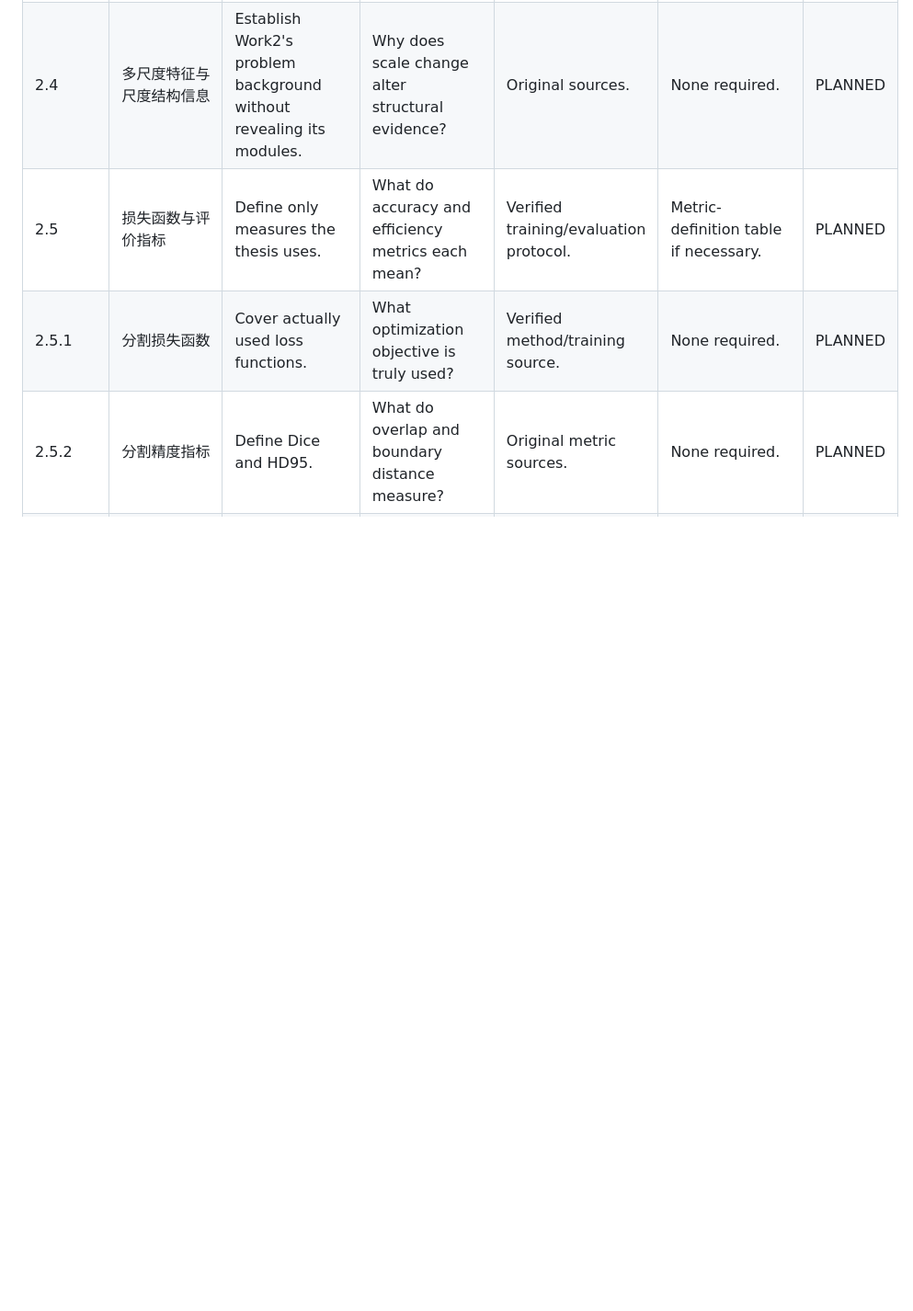
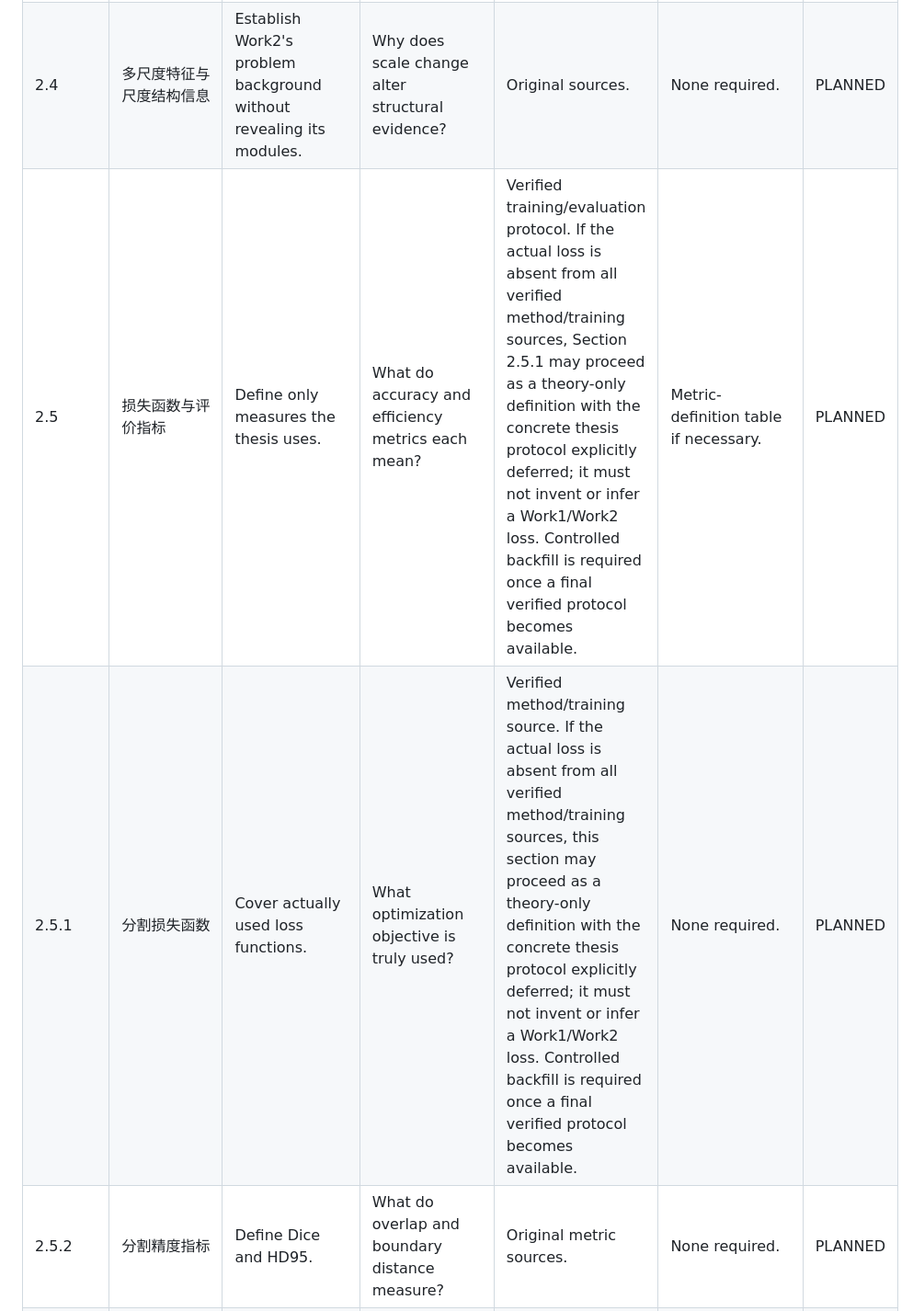
Before and after one commit to Wu-up/graduate-paper, a Markdown page: docs/MASTER_THESIS_PLAN.md, the part around the change. Shown at 92% size. GitHub-like rendering; blank space fills up the shorter version.

```diff
--- a/docs/MASTER_THESIS_PLAN.md
+++ b/docs/MASTER_THESIS_PLAN.md
@@ -39,8 +39,8 @@ Evidence identity remains controlled by `docs/FACTS_AND_NUMBERS.md`. R2 is `FORM
 | 2.3.1 | Transformer与自注意力机制 | Explain global interaction and 3D computational characteristics. | What are attention's capability and cost? | Original sources. | None required. | PLANNED |
 | 2.3.2 | xLSTM与Vision-xLSTM | Introduce the theory actually used by Work1. | How does visual sequence modeling support long-range context? | Original xLSTM and Vision-xLSTM sources; no remembered formulas. | Optional serialization concept figure. | PLANNED |
 | 2.4 | 多尺度特征与尺度结构信息 | Establish Work2's problem background without revealing its modules. | Why does scale change alter structural evidence? | Original sources. | None required. | PLANNED |
-| 2.5 | 损失函数与评价指标 | Define only measures the thesis uses. | What do accuracy and efficiency metrics each mean? | Verified training/evaluation protocol. | Metric-definition table if necessary. | PLANNED |
-| 2.5.1 | 分割损失函数 | Cover actually used loss functions. | What optimization objective is truly used? | Verified method/training source. | None required. | PLANNED |
+| 2.5 | 损失函数与评价指标 | Define only measures the thesis uses. | What do accuracy and efficiency metrics each mean? | Verified training/evaluation protocol. If the actual loss is absent from all verified method/training sources, Section 2.5.1 may proceed as a theory-only definition with the concrete thesis protocol explicitly deferred; it must not invent or infer a Work1/Work2 loss. Controlled backfill is required once a final verified protocol becomes available. | Metric-definition table if necessary. | PLANNED |
+| 2.5.1 | 分割损失函数 | Cover actually used loss functions. | What optimization objective is truly used? | Verified method/training source. If the actual loss is absent from all verified method/training sources, this section may proceed as a theory-only definition with the concrete thesis protocol explicitly deferred; it must not invent or infer a Work1/Work2 loss. Controlled backfill is required once a final verified protocol becomes available. | None required. | PLANNED |
 | 2.5.2 | 分割精度指标 | Define Dice and HD95. | What do overlap and boundary distance measure? | Original metric sources. | None required. | PLANNED |
 | 2.5.3 | 模型效率指标 | Differentiate Params, FLOPs, VRAM, and inference time. | Why can they not be treated as one metric? | Measured protocol and original definitions. | Optional efficiency-definition table. | PLANNED |
 | 2.6 | 本章小结 | Recover theory debt paid for Work1 and Work2. | What later chapters does this foundation enable? | Chapter content only. | None required. | PLANNED |
```
Also changed, not shown: docs/CHAPTER_STATUS.md (+1 -0 lines), docs/CITATION_AND_SOURCE_RISK_LOG.md (+8 -0 lines).
